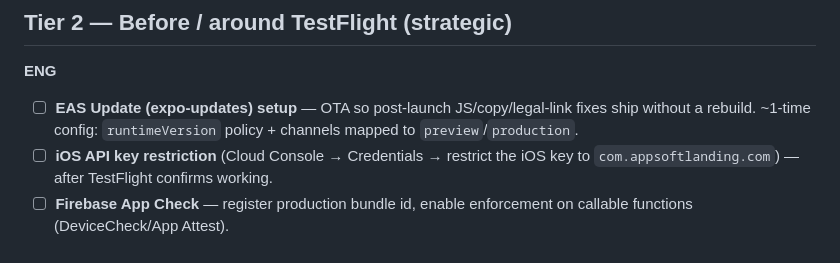
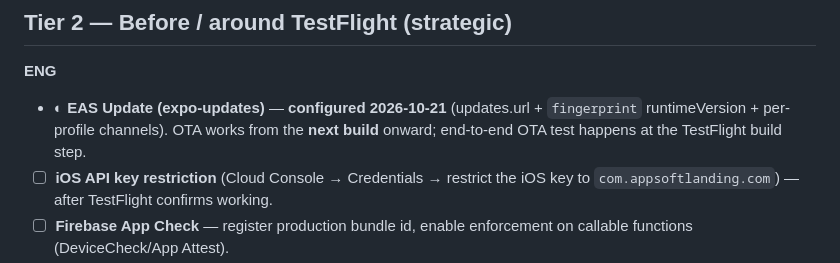
Before and after one commit to GDGuzman11/soft-landing, a Markdown page: docs/LAUNCH-CHECKLIST.md, the part around the change. Drawn GitHub-style.

Commit message:
docs: mark EAS Update configured in launch checklist
Co-Authored-By: Claude Opus 4.8 <noreply@anthropic.com>

```diff
--- a/docs/LAUNCH-CHECKLIST.md
+++ b/docs/LAUNCH-CHECKLIST.md
@@ -38,7 +38,7 @@ _Sources: `docs/bugs.json`, `docs/SECURITY.md`, `docs/LEGAL-REVIEW.md`, memory p
 ## Tier 2 — Before / around TestFlight (strategic)
 
 **ENG**
-- ☐ **EAS Update (expo-updates) setup** — OTA so post-launch JS/copy/legal-link fixes ship without a rebuild. ~1-time config: `runtimeVersion` policy + channels mapped to `preview`/`production`.
+- ◐ **EAS Update (expo-updates)** — **configured 2026-10-21** (updates.url + `fingerprint` runtimeVersion + per-profile channels). OTA works from the **next build** onward; end-to-end OTA test happens at the TestFlight build step.
 - ☐ **iOS API key restriction** (Cloud Console → Credentials → restrict the iOS key to `com.appsoftlanding.com`) — after TestFlight confirms working.
 - ☐ **Firebase App Check** — register production bundle id, enable enforcement on callable functions (DeviceCheck/App Attest).
 - ☐ (Optional) **Close age-gate residual** — social sign-in started from the Sign-In screen can create an account without the gate; move the gate to first launch to fully close.
```
